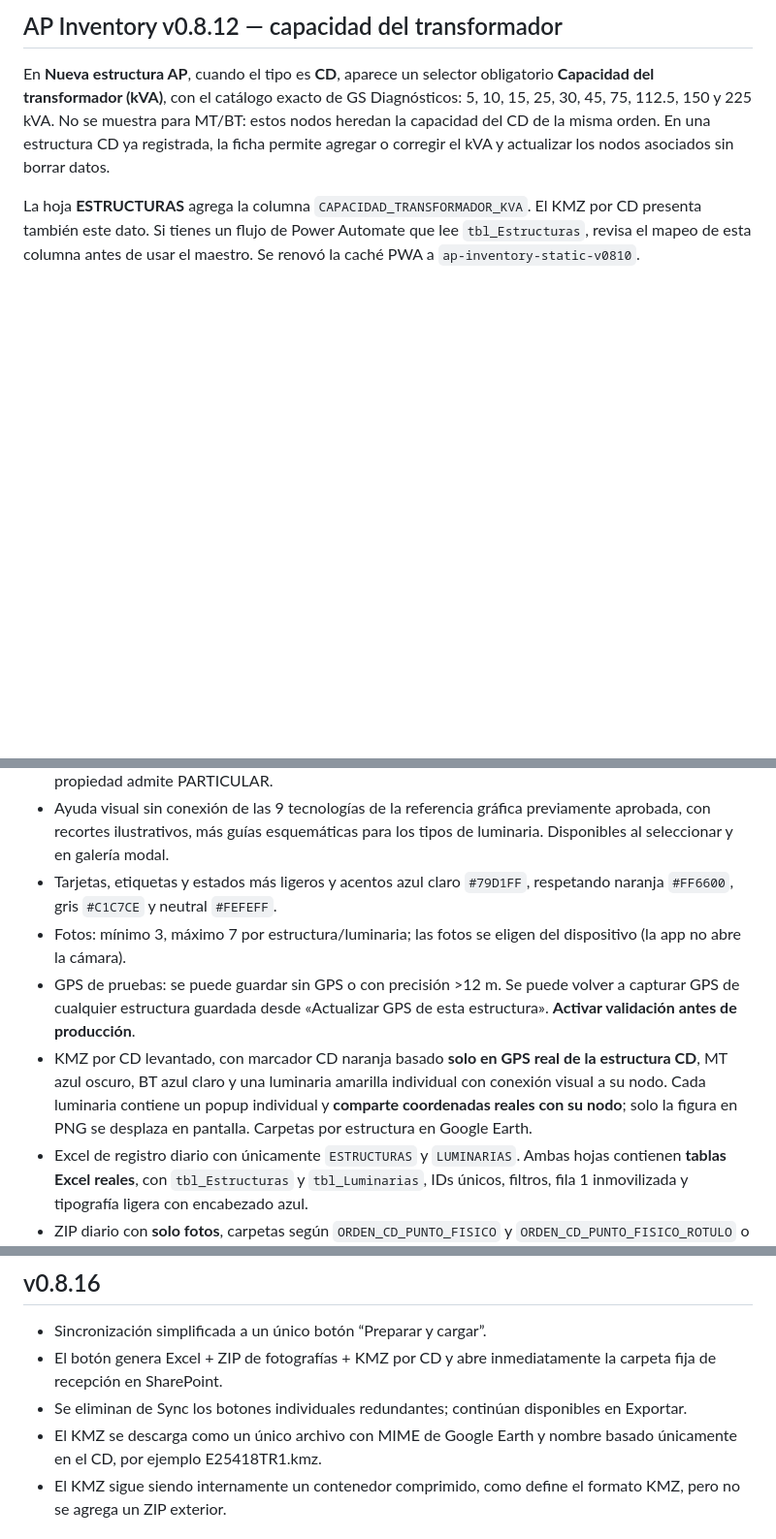
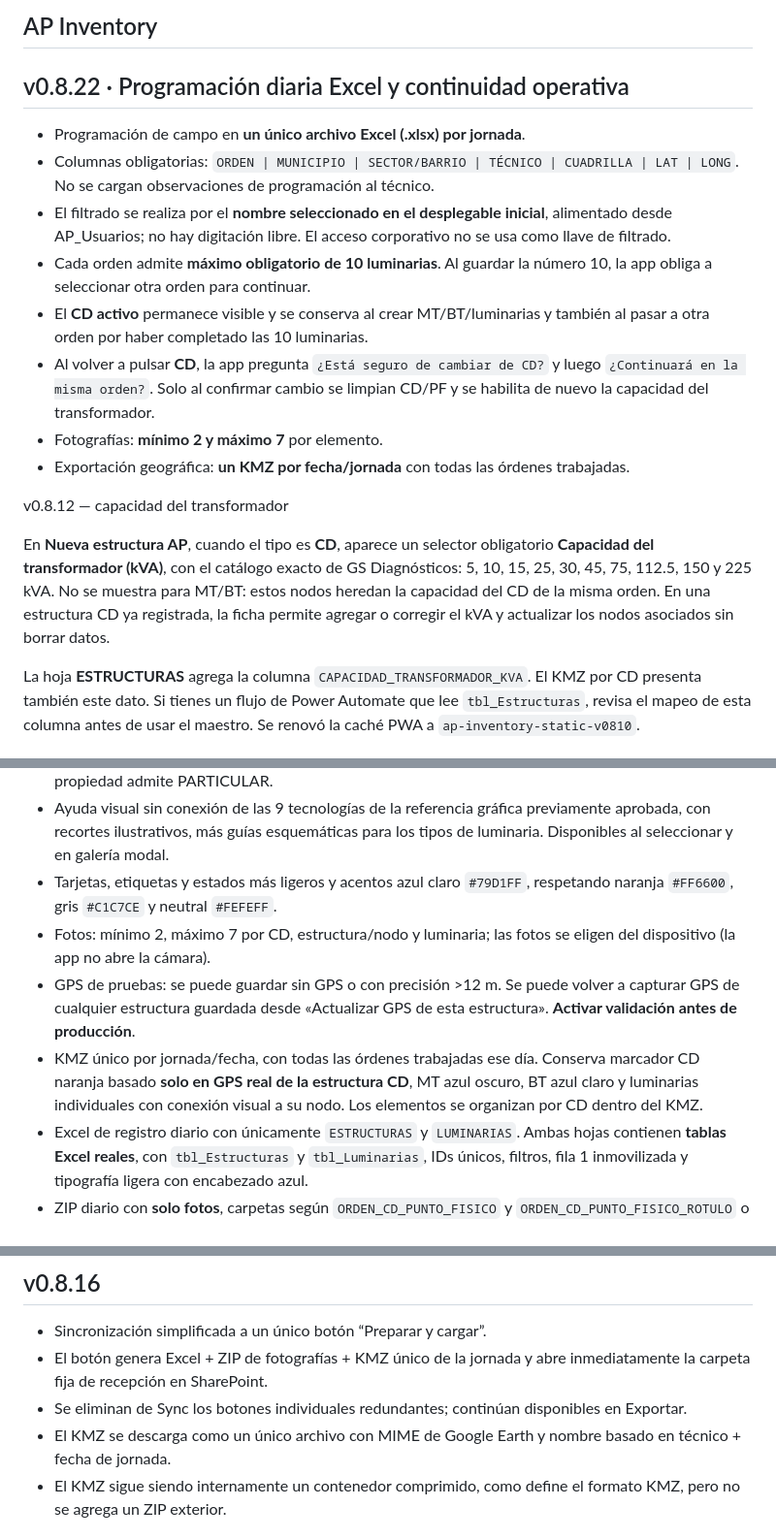
Before and after one commit to heididiazs1986-hash/Alumbrado-P-blico, a Markdown page: README.md, 3 parts joined by grey strips. Shown at 97% size. Drawn GitHub-style; blank space fills up the shorter version.

Commit message:
Documentar reglas operativas v0.8.22

```diff
--- a/README.md
+++ b/README.md
@@ -1,4 +1,16 @@
-## AP Inventory v0.8.12 — capacidad del transformador
+## AP Inventory
+
+## v0.8.22 · Programación diaria Excel y continuidad operativa
+- Programación de campo en **un único archivo Excel (.xlsx) por jornada**.
+- Columnas obligatorias: `ORDEN | MUNICIPIO | SECTOR/BARRIO | TÉCNICO | CUADRILLA | LAT | LONG`. No se cargan observaciones de programación al técnico.
+- El filtrado se realiza por el **nombre seleccionado en el desplegable inicial**, alimentado desde AP_Usuarios; no hay digitación libre. El acceso corporativo no se usa como llave de filtrado.
+- Cada orden admite **máximo obligatorio de 10 luminarias**. Al guardar la número 10, la app obliga a seleccionar otra orden para continuar.
+- El **CD activo** permanece visible y se conserva al crear MT/BT/luminarias y también al pasar a otra orden por haber completado las 10 luminarias.
+- Al volver a pulsar **CD**, la app pregunta `¿Está seguro de cambiar de CD?` y luego `¿Continuará en la misma orden?`. Solo al confirmar cambio se limpian CD/PF y se habilita de nuevo la capacidad del transformador.
+- Fotografías: **mínimo 2 y máximo 7** por elemento.
+- Exportación geográfica: **un KMZ por fecha/jornada** con todas las órdenes trabajadas.
+
+ v0.8.12 — capacidad del transformador
 
 En **Nueva estructura AP**, cuando el tipo es **CD**, aparece un selector obligatorio **Capacidad del transformador (kVA)**, con el catálogo exacto de GS Diagnósticos: 5, 10, 15, 25, 30, 45, 75, 112.5, 150 y 225 kVA. No se muestra para MT/BT: estos nodos heredan la capacidad del CD de la misma orden. En una estructura CD ya registrada, la ficha permite agregar o corregir el kVA y actualizar los nodos asociados sin borrar datos.
 
@@ -38,9 +50,9 @@ La hoja **ESTRUCTURAS** agrega la columna `CAPACIDAD_TRANSFORMADOR_KVA`. El KMZ
 - Menús de luminarias sin opciones «otra / no identificada» para tecnología, tipo, alimentación ni control; propiedad admite PARTICULAR.
 - Ayuda visual sin conexión de las 9 tecnologías de la referencia gráfica previamente aprobada, con recortes ilustrativos, más guías esquemáticas para los tipos de luminaria. Disponibles al seleccionar y en galería modal.
 - Tarjetas, etiquetas y estados más ligeros y acentos azul claro `#79D1FF`, respetando naranja `#FF6600`, gris `#C1C7CE` y neutral `#FEFEFF`.
-- Fotos: mínimo 3, máximo 7 por estructura/luminaria; las fotos se eligen del dispositivo (la app no abre la cámara).
+- Fotos: mínimo 2, máximo 7 por CD, estructura/nodo y luminaria; las fotos se eligen del dispositivo (la app no abre la cámara).
 - GPS de pruebas: se puede guardar sin GPS o con precisión >12 m. Se puede volver a capturar GPS de cualquier estructura guardada desde «Actualizar GPS de esta estructura». **Activar validación antes de producción**.
-- KMZ por CD levantado, con marcador CD naranja basado **solo en GPS real de la estructura CD**, MT azul oscuro, BT azul claro y una luminaria amarilla individual con conexión visual a su nodo. Cada luminaria contiene un popup individual y **comparte coordenadas reales con su nodo**; solo la figura en PNG se desplaza en pantalla. Carpetas por estructura en Google Earth.
+- KMZ único por jornada/fecha, con todas las órdenes trabajadas ese día. Conserva marcador CD naranja basado **solo en GPS real de la estructura CD**, MT azul oscuro, BT azul claro y luminarias individuales con conexión visual a su nodo. Los elementos se organizan por CD dentro del KMZ.
 - Excel de registro diario con únicamente `ESTRUCTURAS` y `LUMINARIAS`. Ambas hojas contienen **tablas Excel reales**, con `tbl_Estructuras` y `tbl_Luminarias`, IDs únicos, filtros, fila 1 inmovilizada y tipografía ligera con encabezado azul.
 - ZIP diario con **solo fotos**, carpetas según `ORDEN_CD_PUNTO_FISICO` y `ORDEN_CD_PUNTO_FISICO_ROTULO` o `LUMINARIA_1`.
 - TXT de resúmenes acumulados para ENEL, aparte del ZIP y del Excel. Cuando la APK tenga integrado el plugin nativo Filesystem, reemplaza el archivo RESUMEN_FECHA.txt en Documentos/AP_Inventory. En un navegador compatible con showSaveFilePicker conserva el archivo elegido. Otros navegadores pueden generar descargas con (1) en lugar de reemplazar: se informa al usuario de esta limitación.
@@ -107,9 +119,9 @@ La hoja **ESTRUCTURAS** agrega la columna `CAPACIDAD_TRANSFORMADOR_KVA`. El KMZ
 
 ## v0.8.16
 - Sincronización simplificada a un único botón “Preparar y cargar”.
-- El botón genera Excel + ZIP de fotografías + KMZ por CD y abre inmediatamente la carpeta fija de recepción en SharePoint.
+- El botón genera Excel + ZIP de fotografías + KMZ único de la jornada y abre inmediatamente la carpeta fija de recepción en SharePoint.
 - Se eliminan de Sync los botones individuales redundantes; continúan disponibles en Exportar.
-- El KMZ se descarga como un único archivo con MIME de Google Earth y nombre basado únicamente en el CD, por ejemplo E25418TR1.kmz.
+- El KMZ se descarga como un único archivo con MIME de Google Earth y nombre basado en técnico + fecha de jornada.
 - El KMZ sigue siendo internamente un contenedor comprimido, como define el formato KMZ, pero no se agrega un ZIP exterior.
 
 
```
Also changed, not shown: other parts of README.md (+1 -1 lines).
